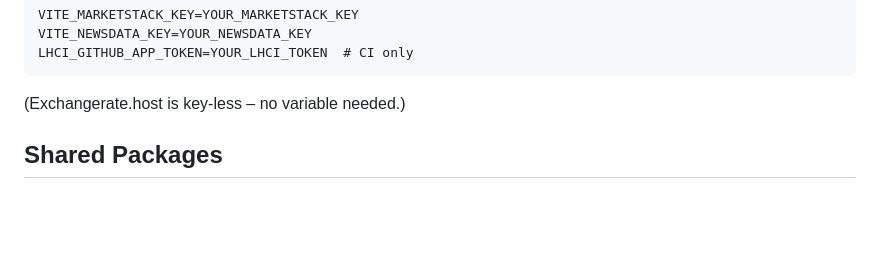
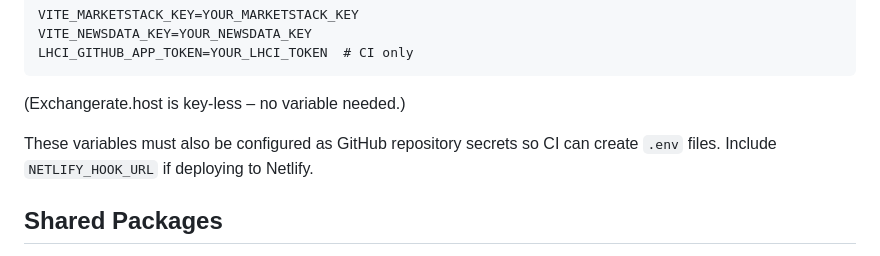
Before and after one commit to IvanStarostin1984/Stock-App1, a Markdown page: AGENTS.md, the part around the change. Drawn GitHub-style; blank space fills up the shorter version.

Commit message:
docs: note required secrets for CI

````diff
--- a/AGENTS.md
+++ b/AGENTS.md
@@ -67,6 +67,9 @@ LHCI_GITHUB_APP_TOKEN=YOUR_LHCI_TOKEN  # CI only
 ```
 
 (Exchangerate.host is key-less – no variable needed.)
+
+These variables must also be configured as GitHub repository secrets so CI can
+create `.env` files. Include `NETLIFY_HOOK_URL` if deploying to Netlify.
 
 ## Shared Packages
 
````
Also changed, not shown: NOTES.md (+7 -0 lines), TODO.md (+2 -0 lines).
